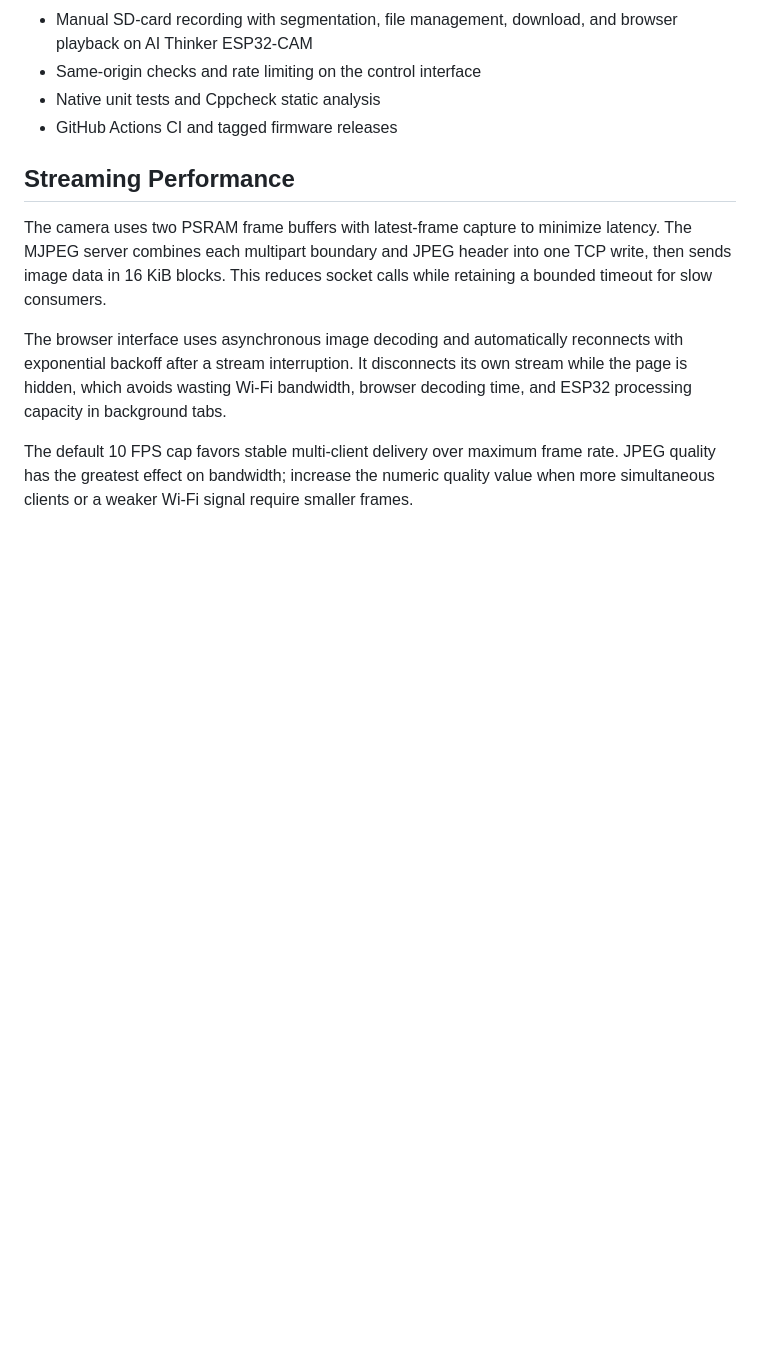
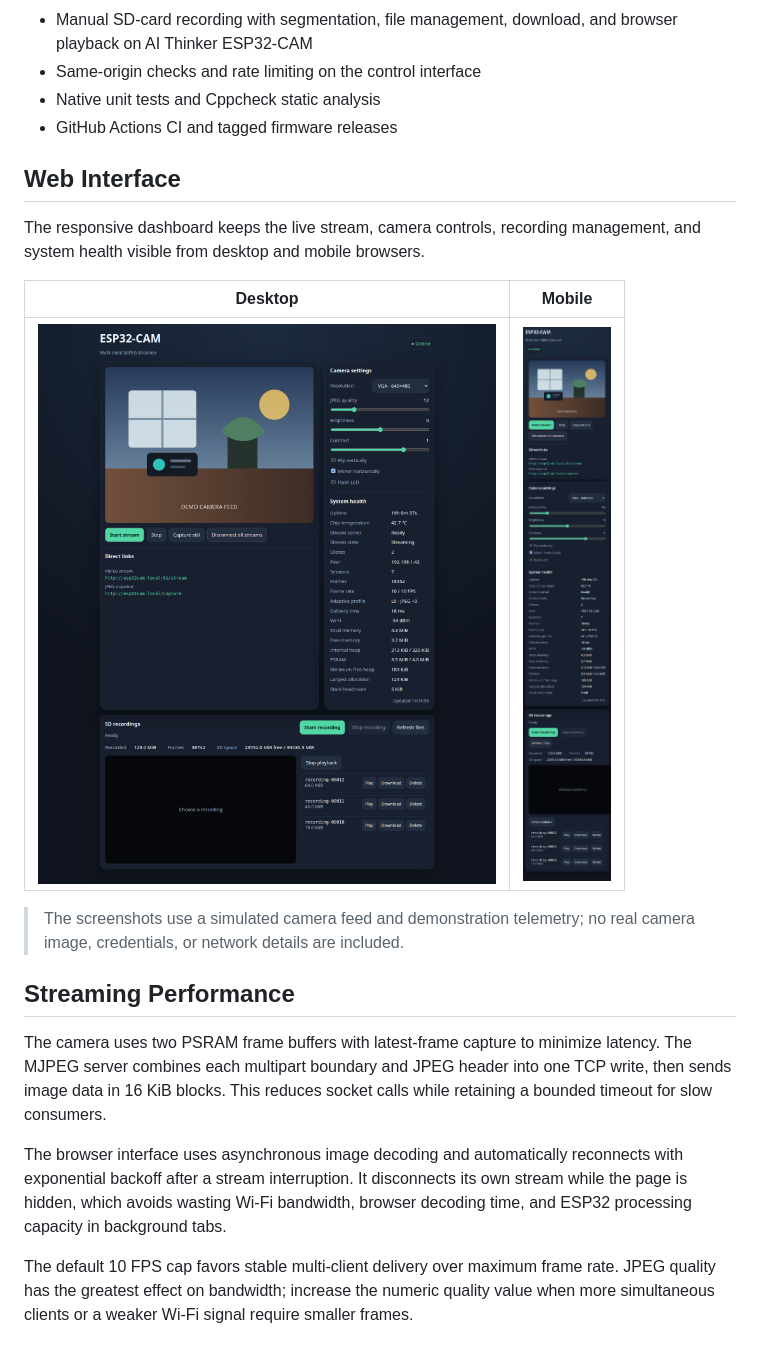
Before and after one commit to Medzoner/domoticz-esp32cam, a Markdown page: README.md, the part around the change. GitHub-like rendering; pictures changed too: docs/images/ui-dashboard.png (added), docs/images/ui-mobile.png (added); blank space fills up the shorter version.

Commit message:
docs: add web interface screenshots (#5)
Co-authored-by: MehdiY <mehdi@mym.fans>

```diff
--- a/README.md
+++ b/README.md
@@ -25,6 +25,18 @@ consumers such as MotionEye, Home Assistant, and OctoPrint.
 - Same-origin checks and rate limiting on the control interface
 - Native unit tests and Cppcheck static analysis
 - GitHub Actions CI and tagged firmware releases
+
+## Web Interface
+
+The responsive dashboard keeps the live stream, camera controls, recording
+management, and system health visible from desktop and mobile browsers.
+
+| Desktop | Mobile |
+|---|---|
+| [![Desktop dashboard showing the camera stream, controls, recording management, and telemetry](docs/images/ui-dashboard.png)](docs/images/ui-dashboard.png) | [![Mobile dashboard showing the responsive camera interface](docs/images/ui-mobile.png)](docs/images/ui-mobile.png) |
+
+> The screenshots use a simulated camera feed and demonstration telemetry; no
+> real camera image, credentials, or network details are included.
 
 ## Streaming Performance
 
```
